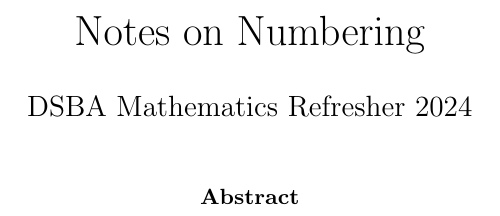
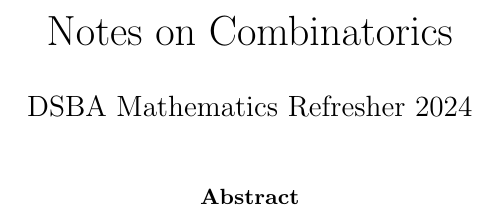
Before and after one commit to pauldubois98/RefresherMaths2024, a LaTeX paper (SessionCombinatorics/NotesCombinatorics.tex): part of the page, cut so that both start at the same text. Compiled offline with pdfLaTeX.

Commit message:
renamed combinatorics

```diff
--- a/SessionNumbering/NotesNumbering.tex
+++ b/SessionCombinatorics/NotesCombinatorics.tex
@@ -18,7 +18,7 @@
 \newcommand{\lxor}{\veebar}
 
 %opening
-\title{Notes on Numbering}
+\title{Notes on Combinatorics}
 \author{DSBA Mathematics Refresher 2024}
 \date{}
 
```
Also changed, not shown: SessionCombinatorics/NotesCombinatorics.pdf (added), SessionNumbering/NotesNumbering.pdf (deleted), SessionCombinatorics/NotesCombinatorics.tex (1 more changed lines).
